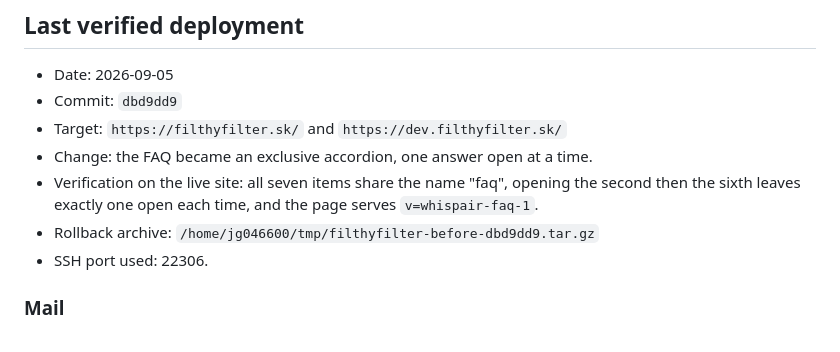
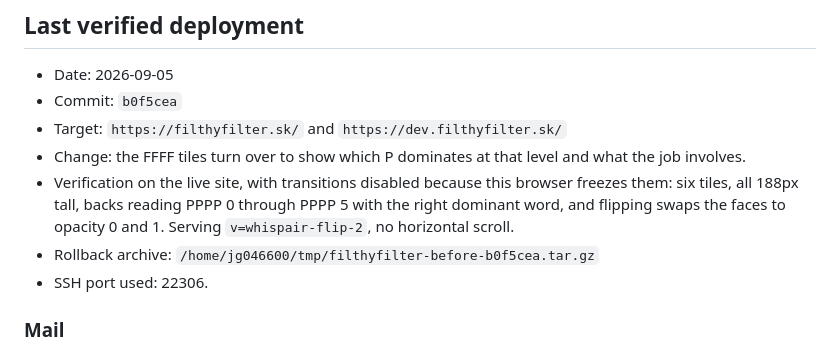
Before and after one commit to Leadris/filthyfilter, a Markdown page: docs/DEPLOYMENT.md, the part around the change. Rendered like a GitHub page.

```diff
--- a/docs/DEPLOYMENT.md
+++ b/docs/DEPLOYMENT.md
@@ -174,14 +174,16 @@ deployed Git commit.
 ## Last verified deployment
 
 - Date: 2026-09-05
-- Commit: `dbd9dd9`
+- Commit: `b0f5cea`
 - Target: `https://filthyfilter.sk/` and `https://dev.filthyfilter.sk/`
-- Change: the FAQ became an exclusive accordion, one answer open at a time.
-- Verification on the live site: all seven items share the name "faq", opening
-  the second then the sixth leaves exactly one open each time, and the page
-  serves `v=whispair-faq-1`.
+- Change: the FFFF tiles turn over to show which P dominates at that level and
+  what the job involves.
+- Verification on the live site, with transitions disabled because this browser
+  freezes them: six tiles, all 188px tall, backs reading PPPP 0 through PPPP 5
+  with the right dominant word, and flipping swaps the faces to opacity 0 and 1.
+  Serving `v=whispair-flip-2`, no horizontal scroll.
 - Rollback archive:
-  `/home/jg046600/tmp/filthyfilter-before-dbd9dd9.tar.gz`
+  `/home/jg046600/tmp/filthyfilter-before-b0f5cea.tar.gz`
 - SSH port used: 22306.
 
 ### Mail
```
Also changed, not shown: docs/REDESIGN_PLAN.md (+30 -0 lines).
